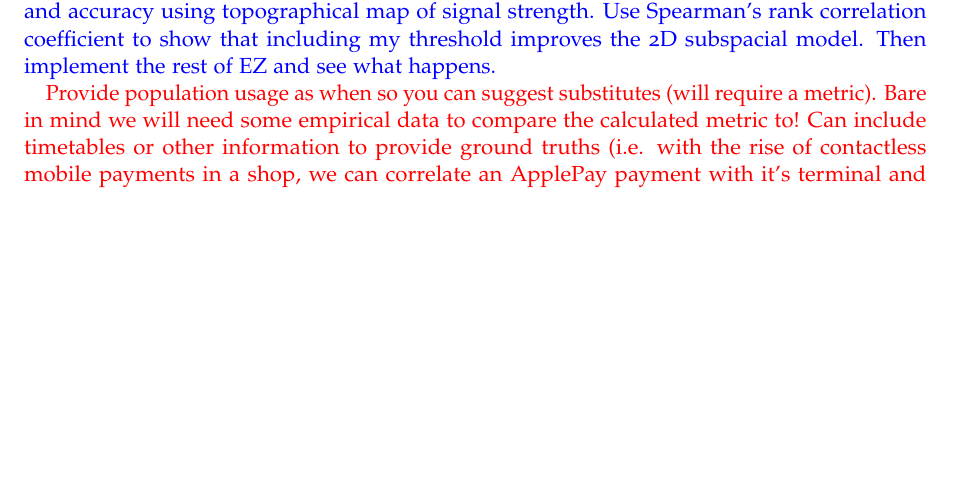
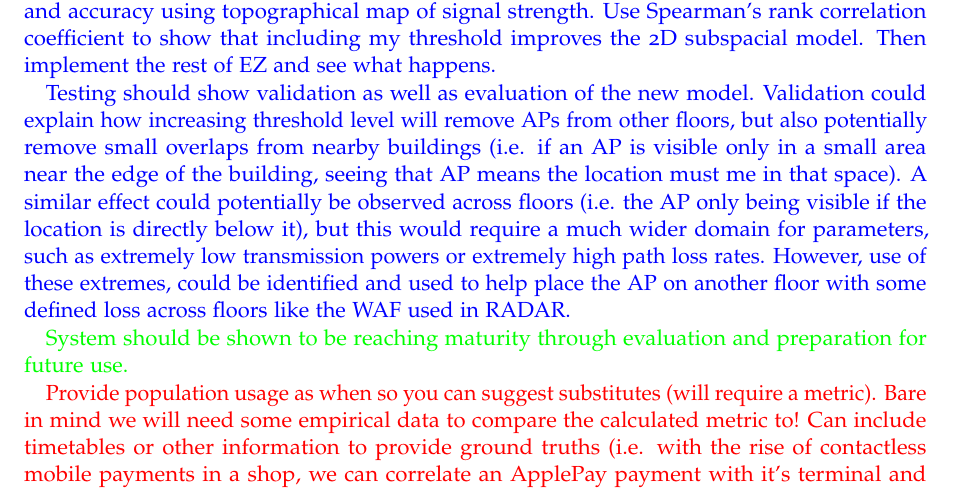
Before and after one commit to Martin11175/PRIA, a LaTeX thesis (Crowd-sourced Building Analytics.tex): part of page 16 of 21 before the commit and part of page 16 of 22 after it, cut so that both start at the same text, the shorter picture padded with empty space. Compiled offline with pdfLaTeX.

Commit message:
Complete commit for stability.

```diff
--- a/Crowd-sourced Building Analytics.tex
+++ b/Crowd-sourced Building Analytics.tex
@@ -175,6 +175,10 @@
 
         \textcolor{blue}{GA runs risk of overfitting threshold. Show experiments with and without using thresholds, could simply increment by 2dB at a time. Create visualiser to show relative placement and accuracy using topographical map of signal strength. Use Spearman's rank correlation coefficient to show that including my threshold improves the 2D subspacial model. Then implement the rest of EZ and see what happens.}
 
+        \textcolor{blue}{Testing should show validation as well as evaluation of the new model. Validation could explain how increasing threshold level will remove APs from other floors, but also potentially remove small overlaps from nearby buildings (i.e. if an AP is visible only in a small area near the edge of the building, seeing that AP means the location must me in that space). A similar effect could potentially be observed across floors (i.e. the AP only being visible if the location is directly below it), but this would require a much wider domain for parameters, such as extremely low transmission powers or extremely high path loss rates. However, use of these extremes, could be identified and used to help place the AP on another floor with some defined loss across floors like the WAF used in RADAR.}
+
+        \textcolor{green}{System should be shown to be reaching maturity through evaluation and preparation for future use.}
+
 		\textcolor{red}{Provide population usage as when so you can suggest substitutes (will require a metric). Bare in mind we will need some empirical data to compare the calculated metric to! Can include timetables or other information to provide ground truths (i.e. with the rise of contactless mobile payments in a shop, we can correlate an ApplePay payment with it's terminal and thereby it's precise location around which to base other learning)}
 
         \textcolor{red}{Metric based on size of room as well? E.g. A large room occupied with the same number of people as a smaller room is obviously under-occupied.}
```
Also changed, not shown: Crowd-sourced Building Analytics.pdf, 10 other files.
